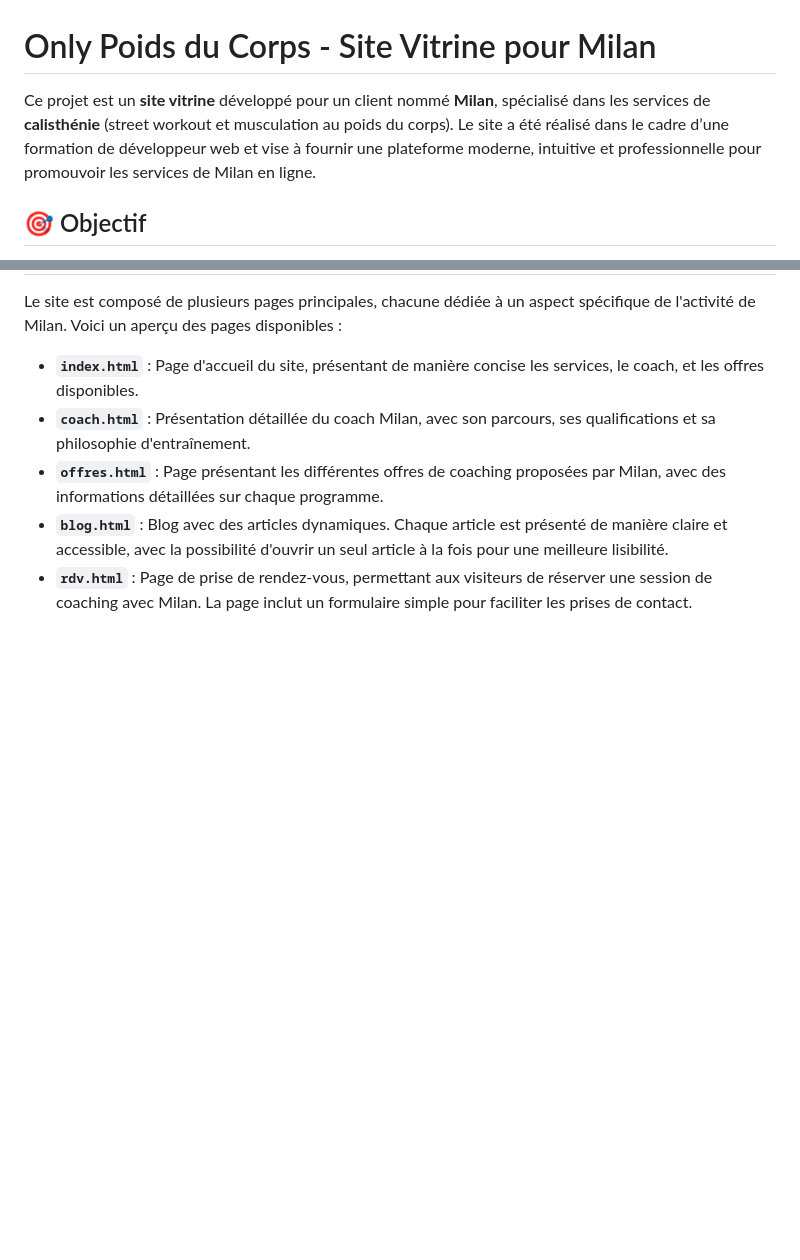
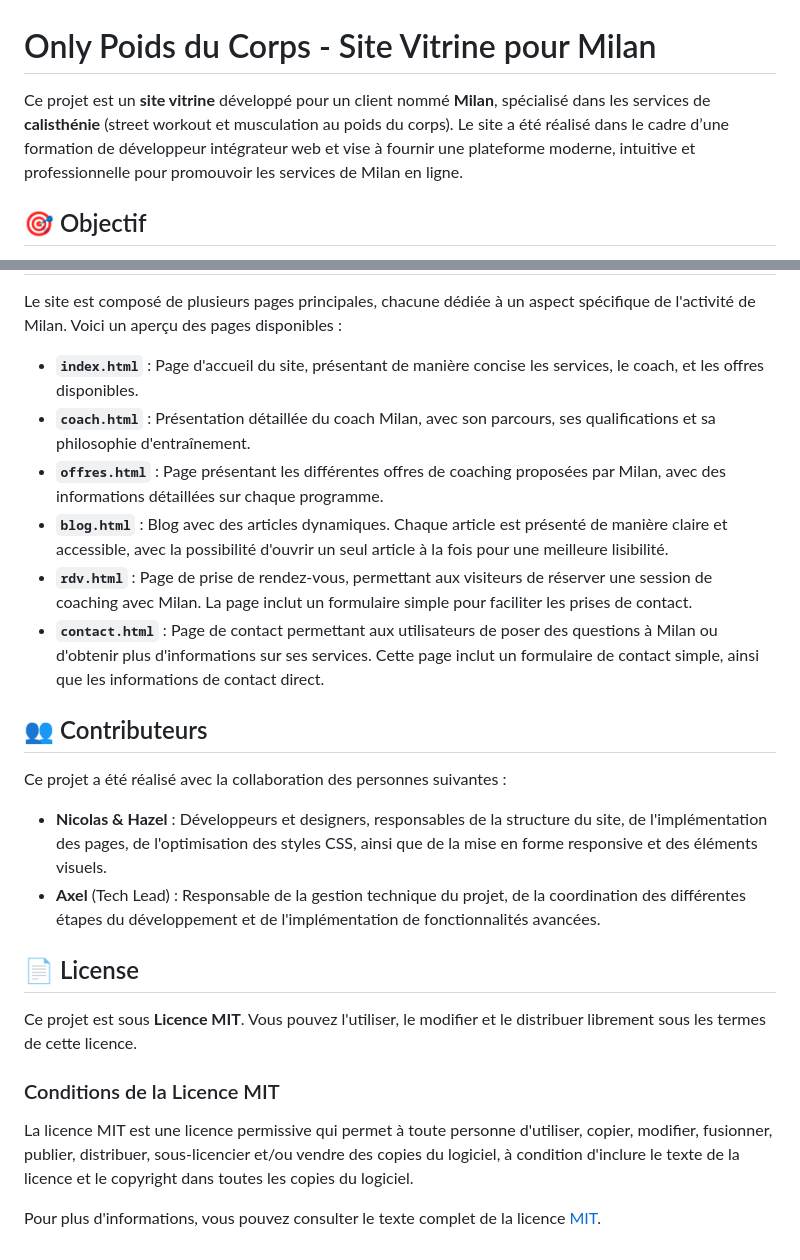
Before and after one commit to Simplon-hdf/site-Milan, a Markdown page: README.md, 2 parts joined by grey strips. Drawn GitHub-style; blank space fills up the shorter version.

Commit message:
feat(readme.md): add readme

```diff
--- a/README.md
+++ b/README.md
@@ -1,6 +1,6 @@
 # Only Poids du Corps - Site Vitrine pour Milan
 
-Ce projet est un **site vitrine** développé pour un client nommé **Milan**, spécialisé dans les services de **calisthénie** (street workout et musculation au poids du corps). Le site a été réalisé dans le cadre d’une formation de développeur web et vise à fournir une plateforme moderne, intuitive et professionnelle pour promouvoir les services de Milan en ligne.
+Ce projet est un **site vitrine** développé pour un client nommé **Milan**, spécialisé dans les services de **calisthénie** (street workout et musculation au poids du corps). Le site a été réalisé dans le cadre d’une formation de développeur intégrateur web et vise à fournir une plateforme moderne, intuitive et professionnelle pour promouvoir les services de Milan en ligne.
 
 ## 🎯 Objectif
 
@@ -34,3 +34,20 @@ Le site est composé de plusieurs pages principales, chacune dédiée à un aspe
 - **`offres.html`** : Page présentant les différentes offres de coaching proposées par Milan, avec des informations détaillées sur chaque programme.
 - **`blog.html`** : Blog avec des articles dynamiques. Chaque article est présenté de manière claire et accessible, avec la possibilité d'ouvrir un seul article à la fois pour une meilleure lisibilité.
 - **`rdv.html`** : Page de prise de rendez-vous, permettant aux visiteurs de réserver une session de coaching avec Milan. La page inclut un formulaire simple pour faciliter les prises de contact.
+- **`contact.html`** : Page de contact permettant aux utilisateurs de poser des questions à Milan ou d'obtenir plus d'informations sur ses services. Cette page inclut un formulaire de contact simple, ainsi que les informations de contact direct.
+
+## 👥 Contributeurs
+
+Ce projet a été réalisé avec la collaboration des personnes suivantes :
+- **Nicolas & Hazel** : Développeurs et designers, responsables de la structure du site, de l'implémentation des pages, de l'optimisation des styles CSS, ainsi que de la mise en forme responsive et des éléments visuels.
+- **Axel** (Tech Lead) : Responsable de la gestion technique du projet, de la coordination des différentes étapes du développement et de l'implémentation de fonctionnalités avancées.
+
+## 📄 License
+
+Ce projet est sous **Licence MIT**. Vous pouvez l'utiliser, le modifier et le distribuer librement sous les termes de cette licence.
+
+### Conditions de la Licence MIT
+
+La licence MIT est une licence permissive qui permet à toute personne d'utiliser, copier, modifier, fusionner, publier, distribuer, sous-licencier et/ou vendre des copies du logiciel, à condition d'inclure le texte de la licence et le copyright dans toutes les copies du logiciel.
+
+Pour plus d'informations, vous pouvez consulter le texte complet de la licence [MIT](https://opensource.org/licenses/MIT).
```
